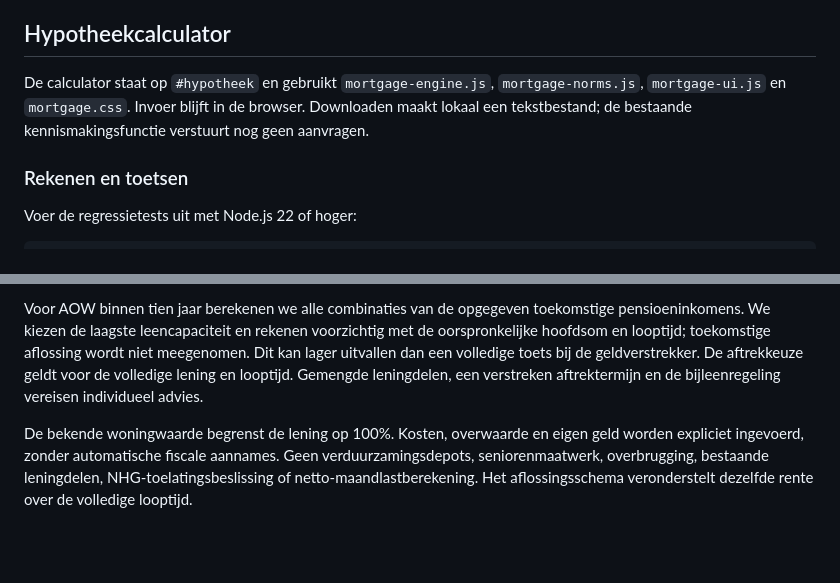
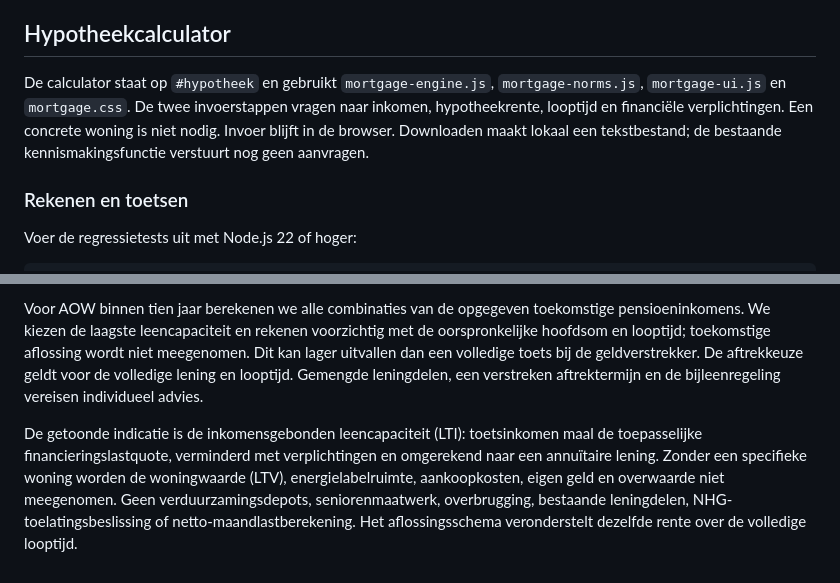
Before and after one commit to RHRijkse/vermogenkompas, a Markdown page: README.md, 2 parts joined by grey strips. Drawn GitHub-style; blank space fills up the shorter version.

Commit message:
Update README.md for income-based mortgage calculator

```diff
--- a/README.md
+++ b/README.md
@@ -4,7 +4,7 @@ Statische website. Open `index.html` via een lokale webserver; er is geen build
 
 ## Hypotheekcalculator
 
-De calculator staat op `#hypotheek` en gebruikt `mortgage-engine.js`, `mortgage-norms.js`, `mortgage-ui.js` en `mortgage.css`. Invoer blijft in de browser. Downloaden maakt lokaal een tekstbestand; de bestaande kennismakingsfunctie verstuurt nog geen aanvragen.
+De calculator staat op `#hypotheek` en gebruikt `mortgage-engine.js`, `mortgage-norms.js`, `mortgage-ui.js` en `mortgage.css`. De twee invoerstappen vragen naar inkomen, hypotheekrente, looptijd en financiële verplichtingen. Een concrete woning is niet nodig. Invoer blijft in de browser. Downloaden maakt lokaal een tekstbestand; de bestaande kennismakingsfunctie verstuurt nog geen aanvragen.
 
 ### Rekenen en toetsen
 
@@ -31,4 +31,4 @@ Dit is een oriënterende annuïteitenberekening, geen acceptatie-engine van een
 
 Voor AOW binnen tien jaar berekenen we alle combinaties van de opgegeven toekomstige pensioeninkomens. We kiezen de laagste leencapaciteit en rekenen voorzichtig met de oorspronkelijke hoofdsom en looptijd; toekomstige aflossing wordt niet meegenomen. Dit kan lager uitvallen dan een volledige toets bij de geldverstrekker. De aftrekkeuze geldt voor de volledige lening en looptijd. Gemengde leningdelen, een verstreken aftrektermijn en de bijleenregeling vereisen individueel advies.
 
-De bekende woningwaarde begrenst de lening op 100%. Kosten, overwaarde en eigen geld worden expliciet ingevoerd, zonder automatische fiscale aannames. Geen verduurzamingsdepots, seniorenmaatwerk, overbrugging, bestaande leningdelen, NHG-toelatingsbeslissing of netto-maandlastberekening. Het aflossingsschema veronderstelt dezelfde rente over de volledige looptijd.
+De getoonde indicatie is de inkomensgebonden leencapaciteit (LTI): toetsinkomen maal de toepasselijke financieringslastquote, verminderd met verplichtingen en omgerekend naar een annuïtaire lening. Zonder een specifieke woning worden de woningwaarde (LTV), energielabelruimte, aankoopkosten, eigen geld en overwaarde niet meegenomen. Geen verduurzamingsdepots, seniorenmaatwerk, overbrugging, bestaande leningdelen, NHG-toelatingsbeslissing of netto-maandlastberekening. Het aflossingsschema veronderstelt dezelfde rente over de volledige looptijd.
```
